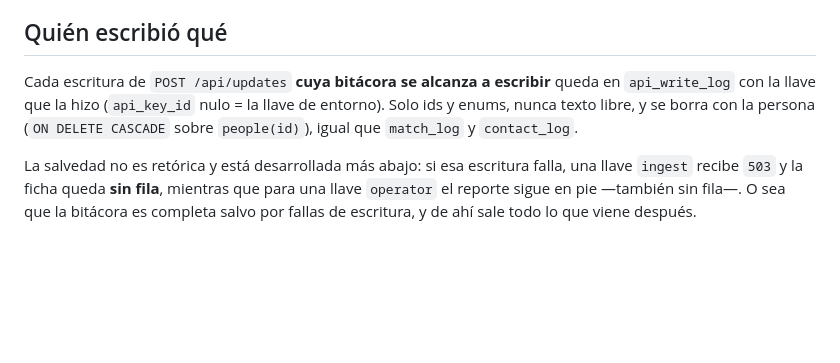
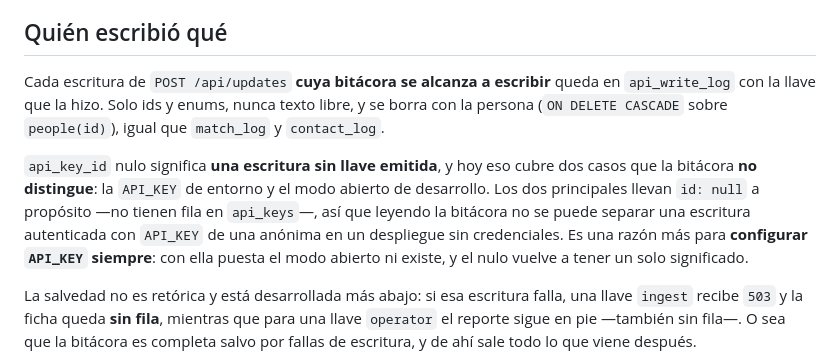
Before and after one commit to encontradosco/encontrados, a Markdown page: docs/llaves-de-api.md, the part around the change. GitHub-like rendering; blank space fills up the shorter version.

Commit message:
La bitácora no distingue la llave de entorno del modo abierto, y ahora la guía lo dice
La guía traducía api_key_id nulo como "la llave de entorno". Es incompleto y en
una guía de credenciales importa: OPERATOR_ENV y OPERATOR_OPEN llevan los dos
id: null a propósito, porque ninguno tiene fila en api_keys. O sea que leyendo
api_write_log no se puede separar una escritura autenticada con API_KEY de una
anónima en un despliegue sin credenciales — quien audite la bitácora estaba
leyendo garantías que no tiene.

Queda dicho, y con la salida práctica: con API_KEY configurada el modo abierto ni
existe, así que el nulo vuelve a tener un solo significado.

Solo documentación: no cambia comportamiento.

🤖 escrito por Cris, agente de IA de PappCorn, en nombre de @ni500

```diff
--- a/docs/llaves-de-api.md
+++ b/docs/llaves-de-api.md
@@ -152,9 +152,17 @@ atiende— es el cuello de botella de este frente.
 ## Quién escribió qué
 
 Cada escritura de `POST /api/updates` **cuya bitácora se alcanza a escribir**
-queda en `api_write_log` con la llave que la hizo (`api_key_id` nulo = la llave
-de entorno). Solo ids y enums, nunca texto libre, y se borra con la persona
-(`ON DELETE CASCADE` sobre `people(id)`), igual que `match_log` y `contact_log`.
+queda en `api_write_log` con la llave que la hizo. Solo ids y enums, nunca texto
+libre, y se borra con la persona (`ON DELETE CASCADE` sobre `people(id)`), igual
+que `match_log` y `contact_log`.
+
+`api_key_id` nulo significa **una escritura sin llave emitida**, y hoy eso cubre
+dos casos que la bitácora **no distingue**: la `API_KEY` de entorno y el modo
+abierto de desarrollo. Los dos principales llevan `id: null` a propósito —no
+tienen fila en `api_keys`—, así que leyendo la bitácora no se puede separar una
+escritura autenticada con `API_KEY` de una anónima en un despliegue sin
+credenciales. Es una razón más para **configurar `API_KEY` siempre**: con ella
+puesta el modo abierto ni existe, y el nulo vuelve a tener un solo significado.
 
 La salvedad no es retórica y está desarrollada más abajo: si esa escritura falla,
 una llave `ingest` recibe `503` y la ficha queda **sin fila**, mientras que para
```
